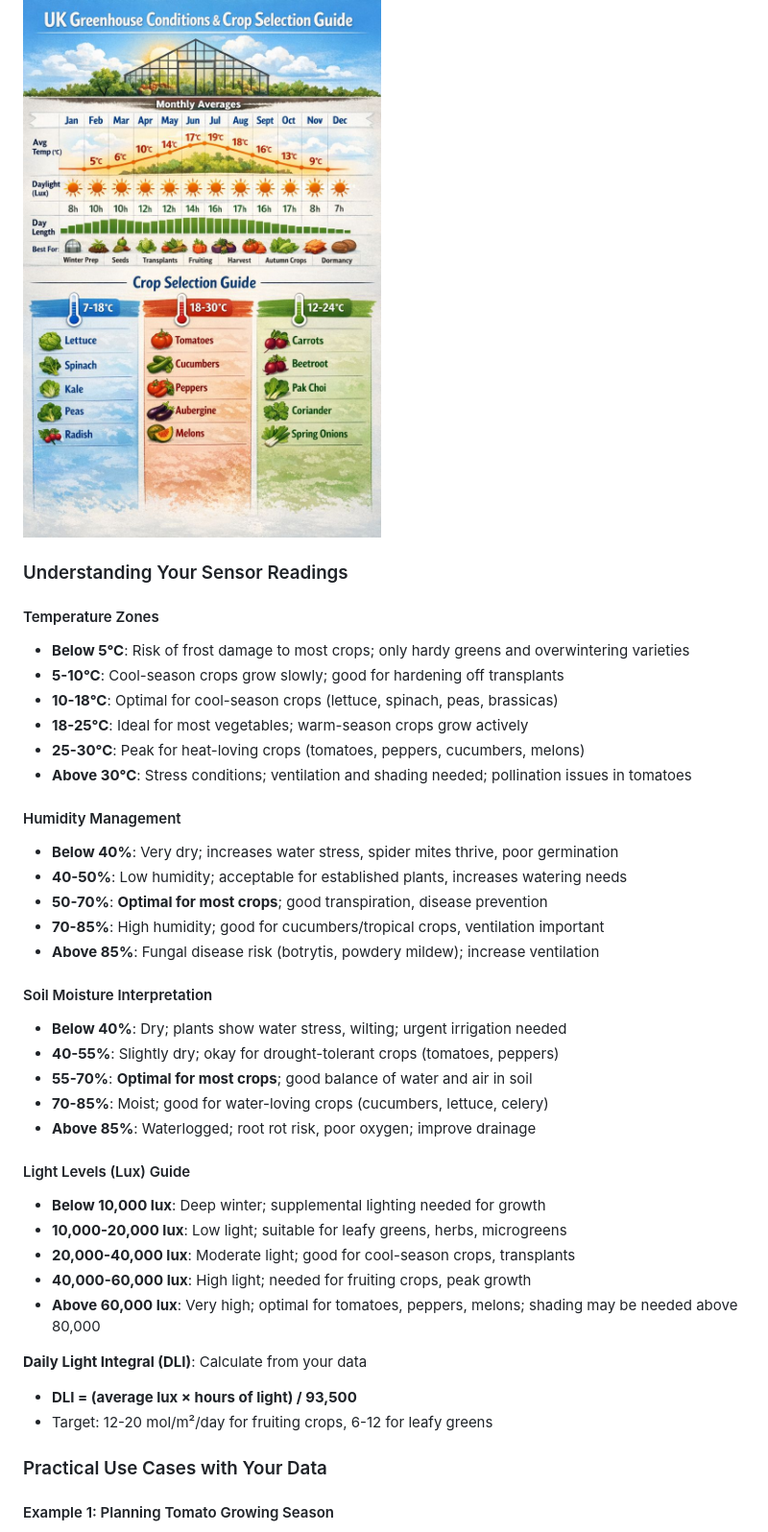
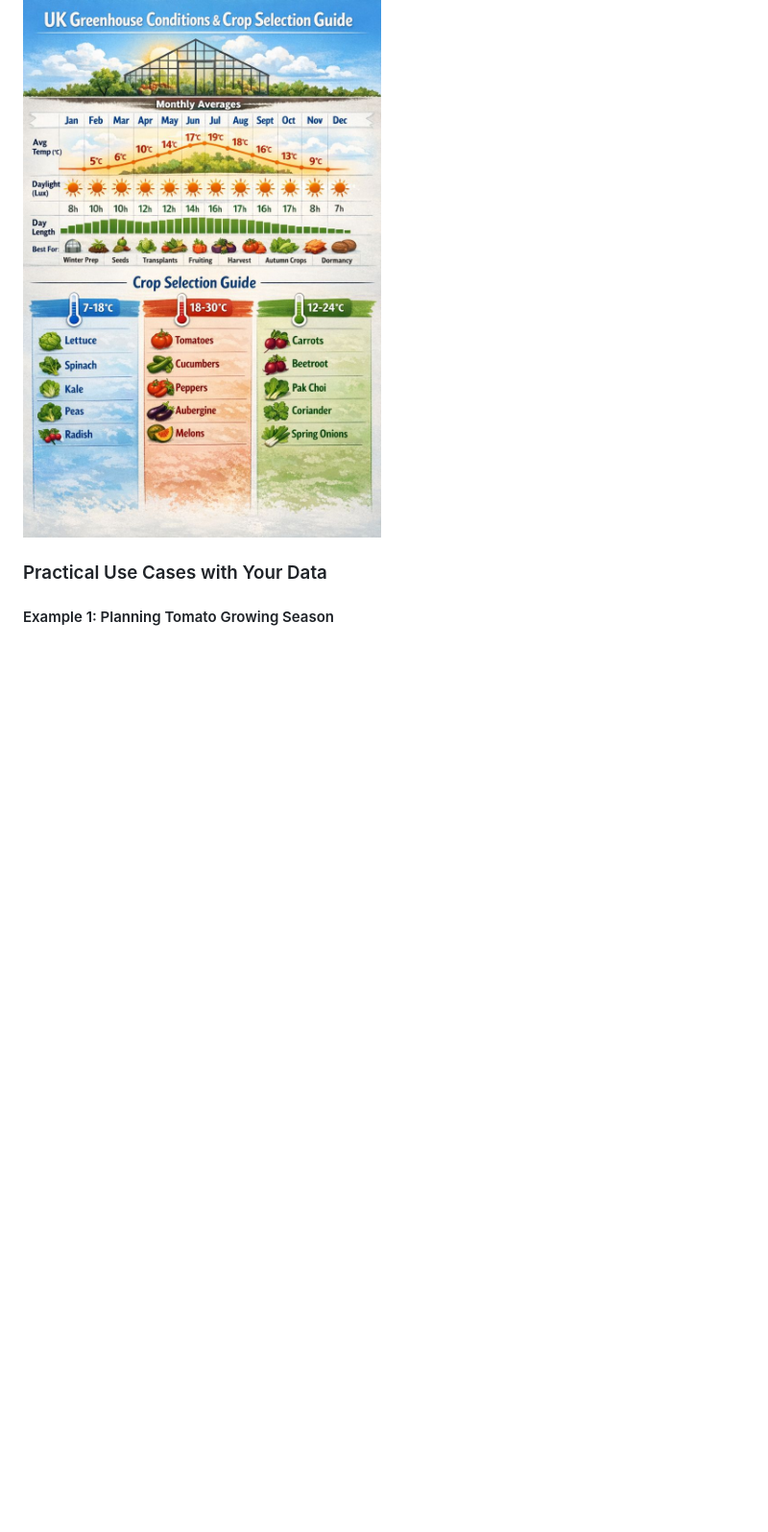
Before and after one commit to benb0jangles/Remote-greenhouse-monitor, a Markdown page: README.md, the part around one of its changes. Shown at 96% size. GitHub-like rendering; blank space fills up the shorter version.

```diff
--- a/README.md
+++ b/README.md
@@ -88,46 +88,6 @@ Over time, you can:
 
 ![monitor_image4](https://github.com/benb0jangles/Remote-greenhouse-monitor/blob/main/img/4.jpg)
 
-
-### Understanding Your Sensor Readings
-
-#### Temperature Zones
-
-- **Below 5°C**: Risk of frost damage to most crops; only hardy greens and overwintering varieties
-- **5-10°C**: Cool-season crops grow slowly; good for hardening off transplants
-- **10-18°C**: Optimal for cool-season crops (lettuce, spinach, peas, brassicas)
-- **18-25°C**: Ideal for most vegetables; warm-season crops grow actively
-- **25-30°C**: Peak for heat-loving crops (tomatoes, peppers, cucumbers, melons)
-- **Above 30°C**: Stress conditions; ventilation and shading needed; pollination issues in tomatoes
-
-#### Humidity Management
-
-- **Below 40%**: Very dry; increases water stress, spider mites thrive, poor germination
-- **40-50%**: Low humidity; acceptable for established plants, increases watering needs
-- **50-70%**: **Optimal for most crops**; good transpiration, disease prevention
-- **70-85%**: High humidity; good for cucumbers/tropical crops, ventilation important
-- **Above 85%**: Fungal disease risk (botrytis, powdery mildew); increase ventilation
-
-#### Soil Moisture Interpretation
-
-- **Below 40%**: Dry; plants show water stress, wilting; urgent irrigation needed
-- **40-55%**: Slightly dry; okay for drought-tolerant crops (tomatoes, peppers)
-- **55-70%**: **Optimal for most crops**; good balance of water and air in soil
-- **70-85%**: Moist; good for water-loving crops (cucumbers, lettuce, celery)
-- **Above 85%**: Waterlogged; root rot risk, poor oxygen; improve drainage
-
-#### Light Levels (Lux) Guide
-
-- **Below 10,000 lux**: Deep winter; supplemental lighting needed for growth
-- **10,000-20,000 lux**: Low light; suitable for leafy greens, herbs, microgreens
-- **20,000-40,000 lux**: Moderate light; good for cool-season crops, transplants
-- **40,000-60,000 lux**: High light; needed for fruiting crops, peak growth
-- **Above 60,000 lux**: Very high; optimal for tomatoes, peppers, melons; shading may be needed above 80,000
-
-**Daily Light Integral (DLI)**: Calculate from your data
-- **DLI = (average lux × hours of light) / 93,500**
-- Target: 12-20 mol/m²/day for fruiting crops, 6-12 for leafy greens
-
 ### Practical Use Cases with Your Data
 
 #### Example 1: Planning Tomato Growing Season
```
Also changed, not shown: other parts of README.md (+2 -75 lines).
